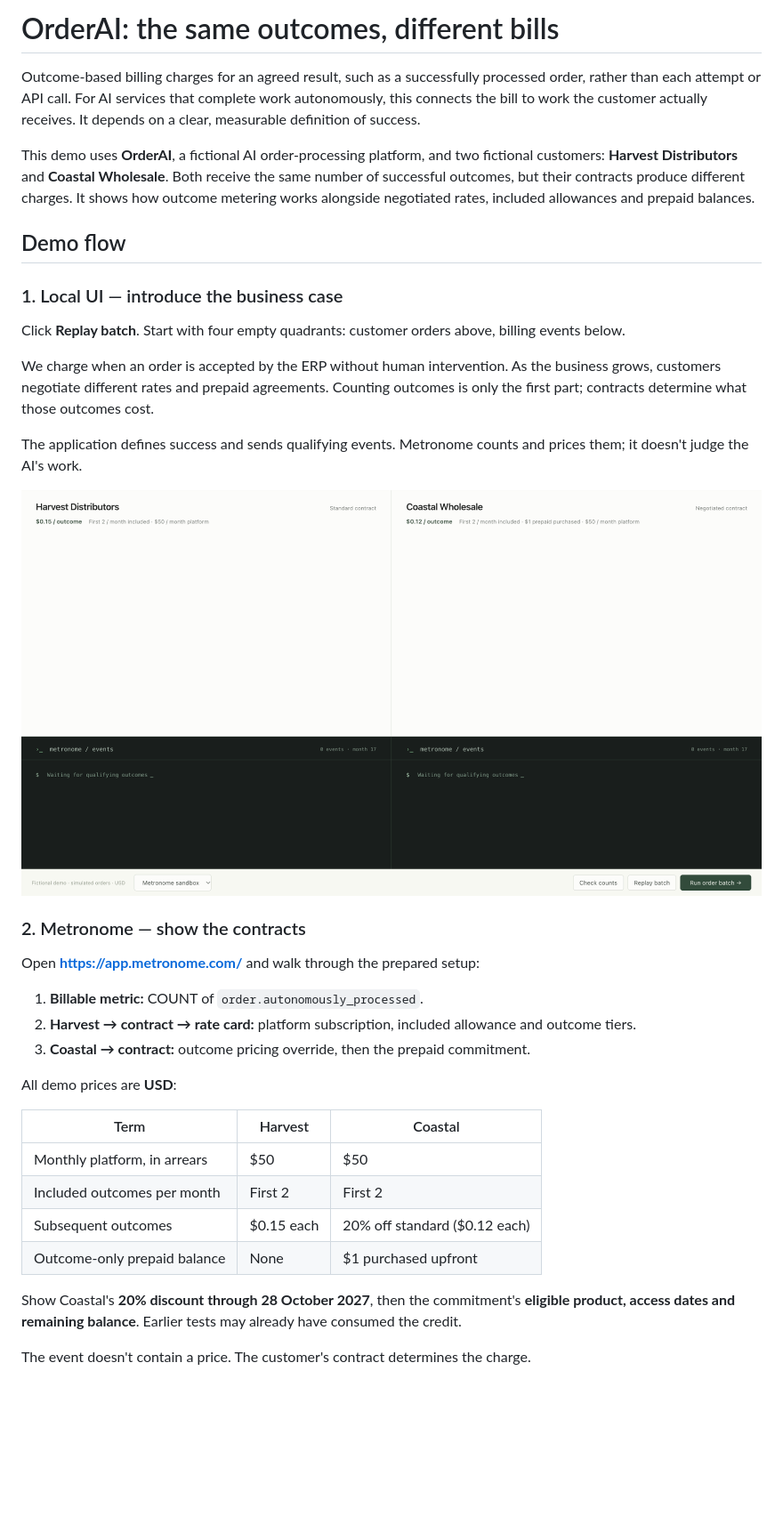
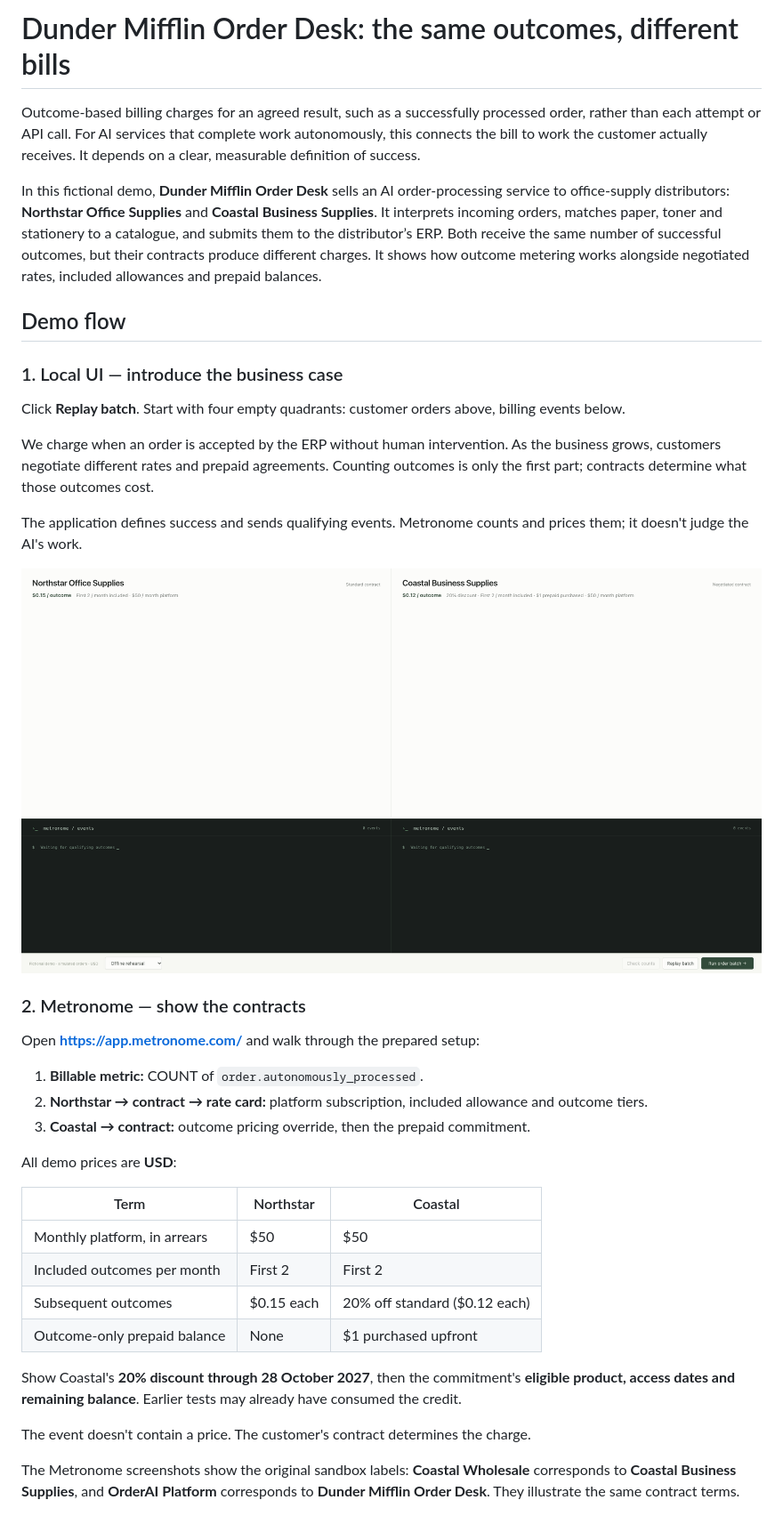
Before and after one commit to jillianchi/outcome-based-billing, a Markdown page: README.md, the part around the change printed below. Shown: that part at 89% size. Drawn GitHub-style; pictures changed too: docs/images/demo-empty.png; blank space fills up the shorter version.

Commit message:
Reframe demo as Dunder Mifflin office-supply order processing

```diff
--- a/README.md
+++ b/README.md
@@ -1,8 +1,8 @@
-# OrderAI: the same outcomes, different bills
+# Dunder Mifflin Order Desk: the same outcomes, different bills
 
 Outcome-based billing charges for an agreed result, such as a successfully processed order, rather than each attempt or API call. For AI services that complete work autonomously, this connects the bill to work the customer actually receives. It depends on a clear, measurable definition of success.
 
-This demo uses **OrderAI**, a fictional AI order-processing platform, and two fictional customers: **Harvest Distributors** and **Coastal Wholesale**. Both receive the same number of successful outcomes, but their contracts produce different charges. It shows how outcome metering works alongside negotiated rates, included allowances and prepaid balances.
+In this fictional demo, **Dunder Mifflin Order Desk** sells an AI order-processing service to office-supply distributors: **Northstar Office Supplies** and **Coastal Business Supplies**. It interprets incoming orders, matches paper, toner and stationery to a catalogue, and submits them to the distributor’s ERP. Both receive the same number of successful outcomes, but their contracts produce different charges. It shows how outcome metering works alongside negotiated rates, included allowances and prepaid balances.
 
 ## Demo flow
 
@@ -21,12 +21,12 @@ The application defines success and sends qualifying events. Metronome counts an
 Open **https://app.metronome.com/** and walk through the prepared setup:
 
 1. **Billable metric:** COUNT of `order.autonomously_processed`.
-2. **Harvest → contract → rate card:** platform subscription, included allowance and outcome tiers.
+2. **Northstar → contract → rate card:** platform subscription, included allowance and outcome tiers.
 3. **Coastal → contract:** outcome pricing override, then the prepaid commitment.
 
 All demo prices are **USD**:
 
-| Term | Harvest | Coastal |
+| Term | Northstar | Coastal |
 | --- | --- | --- |
 | Monthly platform, in arrears | $50 | $50 |
 | Included outcomes per month | First 2 | First 2 |
@@ -36,6 +36,8 @@ All demo prices are **USD**:
 Show Coastal's **20% discount through 28 October 2027**, then the commitment's **eligible product, access dates and remaining balance**. Earlier tests may already have consumed the credit.
 
 The event doesn't contain a price. The customer's contract determines the charge.
+
+The Metronome screenshots show the original sandbox labels: **Coastal Wholesale** corresponds to **Coastal Business Supplies**, and **OrderAI Platform** corresponds to **Dunder Mifflin Order Desk**. They illustrate the same contract terms.
 
 ![Coastal's platform subscription and fully consumed $1 prepaid commitment in Metronome](docs/images/coastal-contract.png)
 
```
Also changed, not shown: other parts of README.md (+3 -1 lines), docs/images/demo-complete.png, 5 other files.
